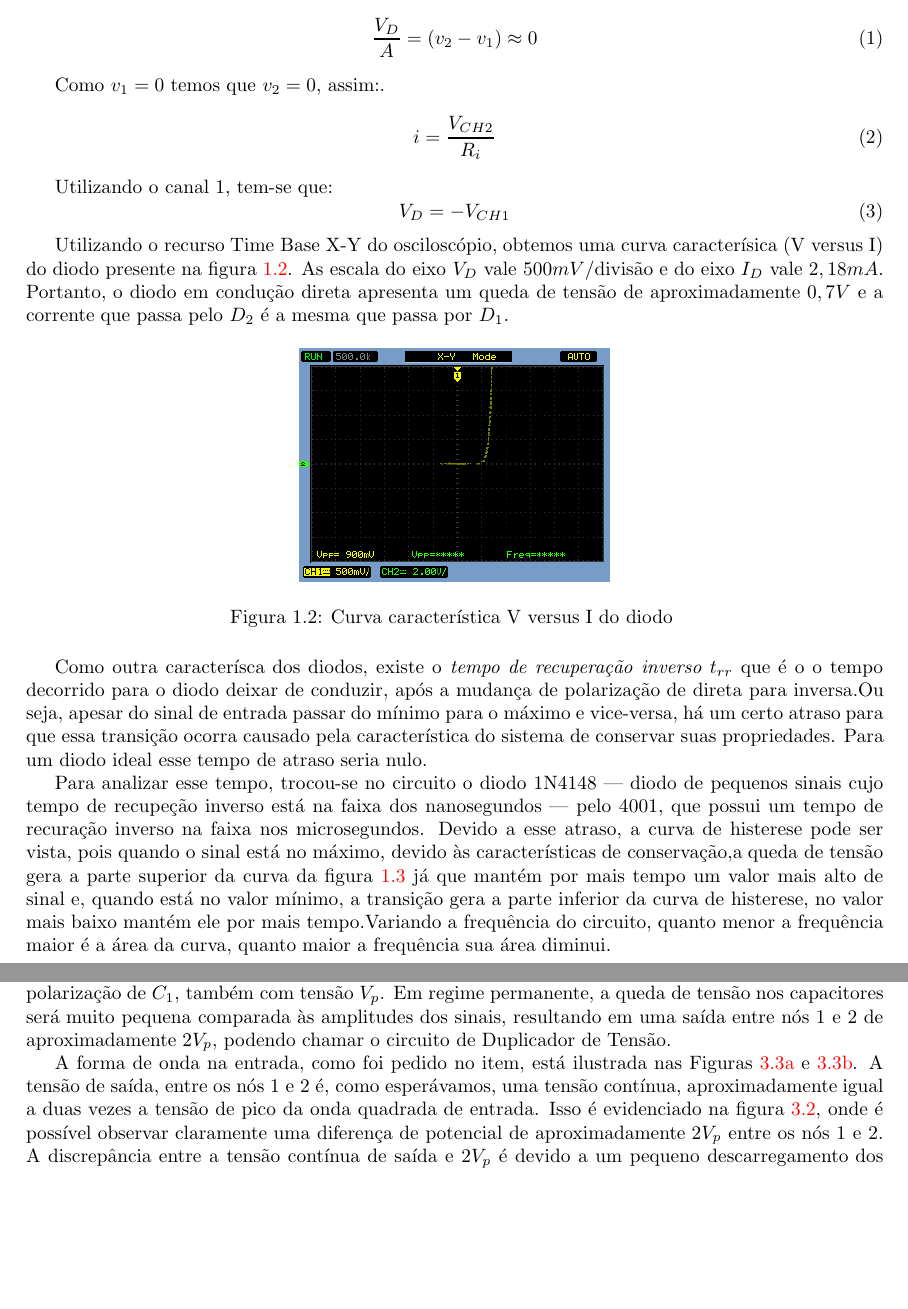
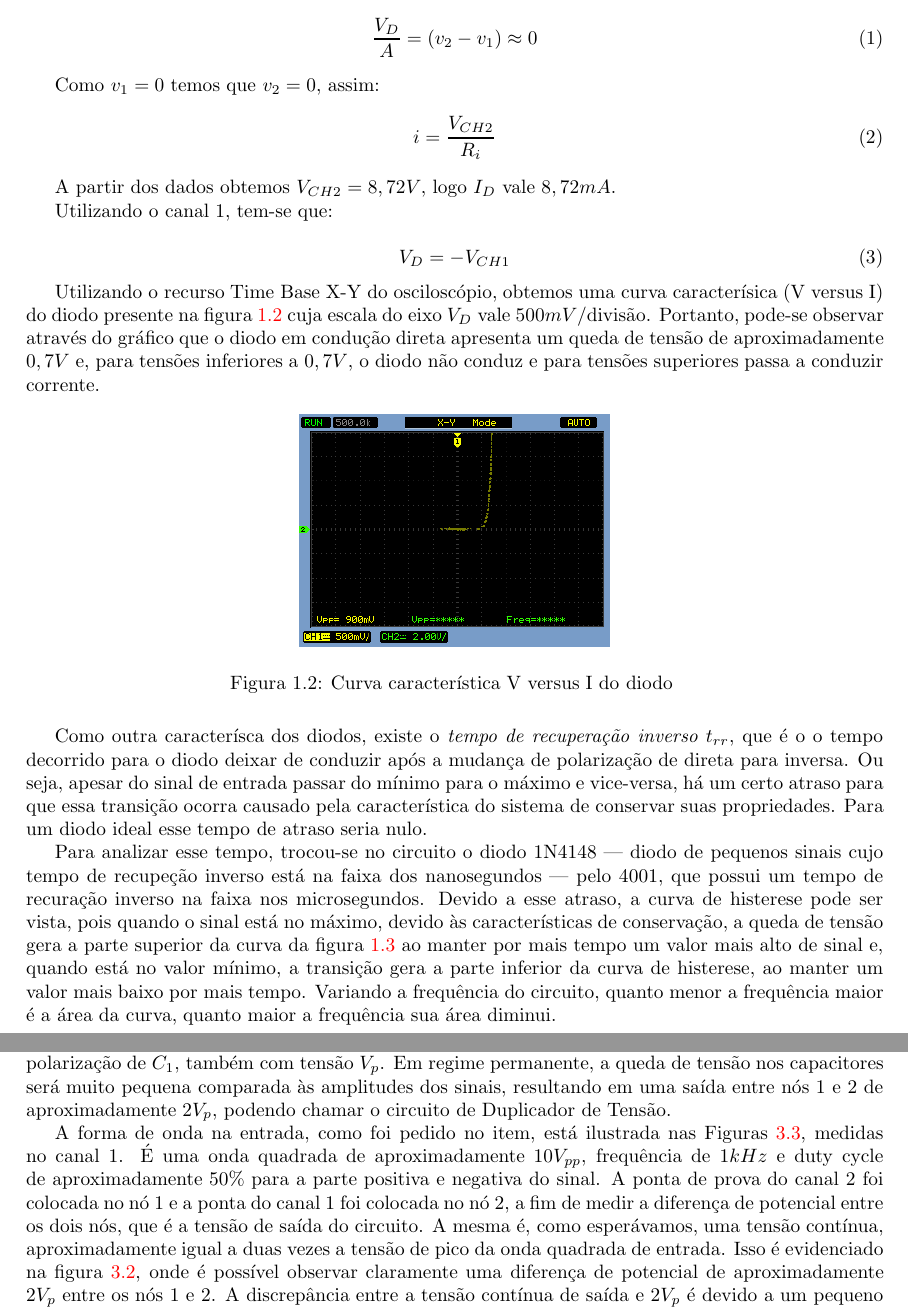
Before and after one commit to tiagochst/ee531-2s2010, a LaTeX document (Lab2/Lab2.tex): two parts of pages 3 and 8 of 9, joined at a grey line, cut so that both start at the same text, the shorter picture padded with empty space. The pictures show the PDF file Lab2/Lab2.pdf that the author committed with the source.

Commit message:
Fazendo alterções

```diff
--- a/Lab2/Lab2.tex
+++ b/Lab2/Lab2.tex
@@ -92,18 +92,21 @@ Supondo que o amplificador operacional seja ideal, nenhuma corrente de entrada
 \frac{V_D}{A}=(v_2-v_1)\approx0
 \end{equation}
 
-Como $v_1=0$ temos que $v_2=0$, assim:.
+Como $v_1=0$ temos que $v_2=0$, assim:
 \begin{equation}
 i=\frac{V_{CH2}}{R_{i}}\\
 \end{equation}
 
+A partir dos dados obtemos $V_{CH2}=8,72V$, logo $I_D$ vale $8,72mA$.
+
 Utilizando o canal 1, tem-se que:
+
 \begin{equation}
 V_D=-V_{CH1}\\
 \end{equation}
 
 
-Utilizando o recurso Time Base X-Y do osciloscópio, obtemos uma curva caracterísica (V versus I) do diodo presente na figura \ref{fig:q1-curva2}. As escala do eixo $V_D$ vale $500mV$/divisão e do eixo $I_D$ vale $2,18mA$. Portanto, o diodo em condução direta apresenta um queda de tensão de aproximadamente $0,7V$ e a corrente que passa pelo $D_2$ é a mesma que passa por $D_1$.
+Utilizando o recurso Time Base X-Y do osciloscópio, obtemos uma curva caracterísica (V versus I) do diodo presente na figura \ref{fig:q1-curva2} cuja escala do eixo $V_D$ vale $500mV$/divisão. Portanto, pode-se observar através do gráfico que o diodo em condução direta apresenta um queda de tensão de aproximadamente $0,7V$ e, para tensões inferiores a $0,7V$, o diodo não conduz e para tensões superiores passa a conduzir corrente.
 \begin{figure}[h]
 \begin{centering}
 \includegraphics[scale=0.5]{Imagens/3.1/NewFile0} \caption{Curva característica V versus I do diodo  \label{fig:q1-curva2}}
@@ -115,5 +118,5 @@ Como outra caracterísca dos diodos, existe o \textit{tempo de recuperação inv
 
-Para analizar esse tempo, trocou-se no circuito o diodo 1N4148 --- diodo de pequenos sinais cujo tempo de recupeção inverso está na faixa dos nanosegundos ---  pelo 4001, que possui um tempo de recuração inverso na faixa nos microsegundos. Devido a esse atraso, a curva de histerese pode ser vista, pois quando o sinal está no máximo, devido às características de conservação,a queda de tensão gera a parte superior da curva da figura \ref{fig:q1-his} já que mantém por mais tempo um valor mais alto de sinal e, quando está no valor mínimo, a transição gera a parte inferior da curva de histerese, no valor mais baixo mantém ele por mais tempo.Variando a frequência do circuito, quanto menor a frequência maior é a área da curva, quanto maior a frequência sua área diminui.
+Para analizar esse tempo, trocou-se no circuito o diodo 1N4148 --- diodo de pequenos sinais cujo tempo de recupeção inverso está na faixa dos nanosegundos ---  pelo 4001, que possui um tempo de recuração inverso na faixa nos microsegundos. Devido a esse atraso, a curva de histerese pode ser vista, pois quando o sinal está no máximo, devido às características de conservação, a queda de tensão gera a parte superior da curva da figura \ref{fig:q1-his} ao manter por mais tempo um valor mais alto de sinal e, quando está no valor mínimo, a transição gera a parte inferior da curva de histerese, ao manter um valor mais baixo por mais tempo. Variando a frequência do circuito, quanto menor a frequência maior é a área da curva, quanto maior a frequência sua área diminui.
 
 
 \begin{figure}[h]
@@ -230,4 +233,7 @@ A figura \ref{fig:cap-ret} ilustra a forma de onda do retificador de pico.
 
 No circuito denominado Duplicador de Tensão o diodo $D_1$ conduz quando a tensão de entrada é positiva, carregando o capacitor $C_1$. Esse capacitor terá uma tensão igual a $V_p$ ao carregar-se. Quando a tensão de entrada é negativa, o diodo $D_2$ conduz, carregando o capacitor $C_2$ com a mesma polarização de $C_1$, também com tensão $V_p$. Em regime permanente, a queda de tensão nos capacitores será muito pequena comparada às amplitudes dos sinais, resultando em uma saída entre nós 1 e 2 de aproximadamente $2V_p$, podendo chamar o circuito de Duplicador de Tensão.
 
-A forma de onda na entrada, como foi pedido no item, está ilustrada nas Figuras \ref{fig:dob-in} e \ref{fig:dob-in2}. A tensão de saída, entre os nós 1 e 2 é, como esperávamos, uma tensão contínua, aproximadamente igual a duas vezes a tensão de pico da onda quadrada de entrada. Isso é evidenciado na figura \ref{fig:dob-no12}, onde é possível observar claramente uma diferença de potencial de aproximadamente $2V_p$ entre os nós 1 e 2. A discrepância entre a tensão contínua de saída e $2V_p$ é devido a um pequeno descarregamento dos capacitores, o que fica menos significativo quando aumenta-se a frequência da onda de entrada.
+A forma de onda na entrada, como foi pedido no item, está ilustrada nas Figuras \ref{fig:dob}, medidas no canal 1.
+É uma onda quadrada de aproximadamente $10 V_{pp}$, frequência de $1kHz$ e duty cycle de aproximadamente
+50\% para a parte positiva e negativa do sinal. A ponta de prova do canal 2 foi colocada no nó 1 e a ponta do canal 1 foi colocada no nó 2, a fim de medir
+a diferença de potencial entre os dois nós, que é a tensão de saída do circuito. A
```
Also changed, not shown: Lab2/Lab2.pdf, Lab2/Lab2.tex (16 more changed lines), 1 other file.
